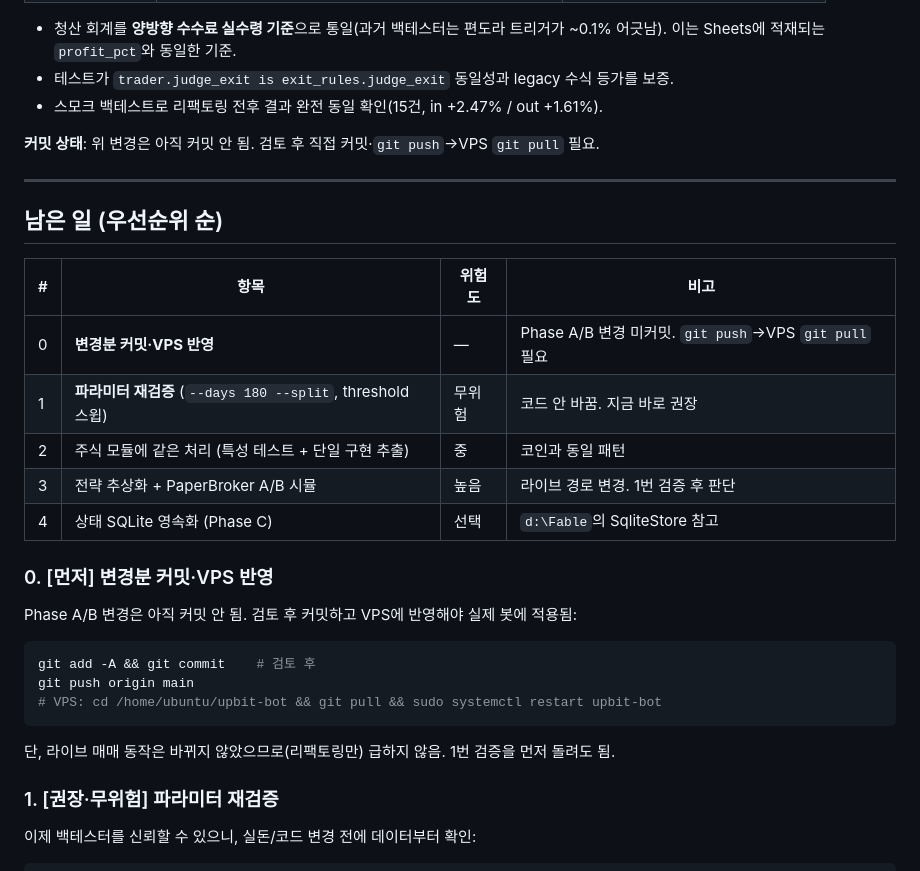
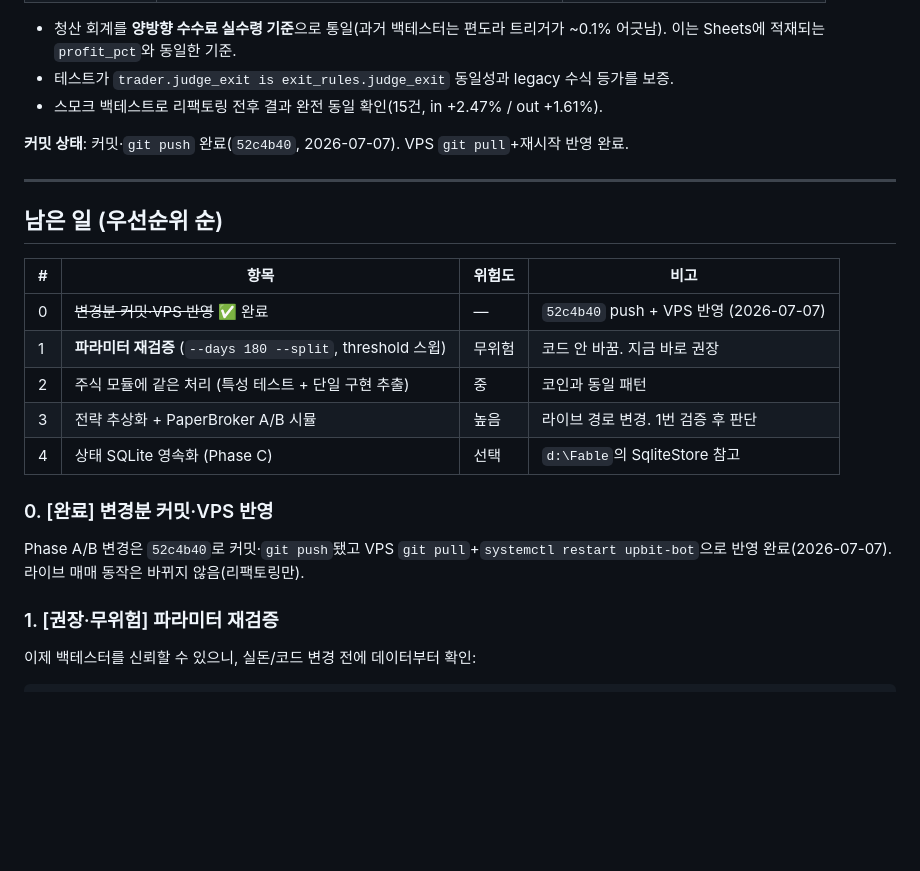
Before and after one commit to Joosiyoung/upbit-bot, a Markdown page: docs/UPGRADE_NOTES.md, the part around the change. GitHub-like rendering; blank space fills up the shorter version.

Commit message:
docs: UPGRADE_NOTES 커밋·VPS 반영 완료 상태로 갱신 (52c4b40)
Co-Authored-By: Claude Opus 4.8 <noreply@anthropic.com>

````diff
--- a/docs/UPGRADE_NOTES.md
+++ b/docs/UPGRADE_NOTES.md
@@ -41,7 +41,7 @@
 - 테스트가 `trader.judge_exit is exit_rules.judge_exit` 동일성과 legacy 수식 등가를 보증.
 - 스모크 백테스트로 리팩토링 전후 결과 완전 동일 확인(15건, in +2.47% / out +1.61%).
 
-**커밋 상태**: 위 변경은 아직 커밋 안 됨. 검토 후 직접 커밋·`git push`→VPS `git pull` 필요.
+**커밋 상태**: 커밋·`git push` 완료(`52c4b40`, 2026-07-07). VPS `git pull`+재시작 반영 완료.
 
 ---
 
@@ -49,20 +49,15 @@
 
 | # | 항목 | 위험도 | 비고 |
 |---|---|---|---|
-| 0 | **변경분 커밋·VPS 반영** | — | Phase A/B 변경 미커밋. `git push`→VPS `git pull` 필요 |
+| 0 | ~~변경분 커밋·VPS 반영~~ ✅ 완료 | — | `52c4b40` push + VPS 반영 (2026-07-07) |
 | 1 | **파라미터 재검증** (`--days 180 --split`, threshold 스윕) | 무위험 | 코드 안 바꿈. 지금 바로 권장 |
 | 2 | 주식 모듈에 같은 처리 (특성 테스트 + 단일 구현 추출) | 중 | 코인과 동일 패턴 |
 | 3 | 전략 추상화 + PaperBroker A/B 시뮬 | 높음 | 라이브 경로 변경. 1번 검증 후 판단 |
 | 4 | 상태 SQLite 영속화 (Phase C) | 선택 | `d:\Fable`의 SqliteStore 참고 |
 
-### 0. [먼저] 변경분 커밋·VPS 반영
-Phase A/B 변경은 아직 커밋 안 됨. 검토 후 커밋하고 VPS에 반영해야 실제 봇에 적용됨:
-```bash
-git add -A && git commit    # 검토 후
-git push origin main
-# VPS: cd /home/ubuntu/upbit-bot && git pull && sudo systemctl restart upbit-bot
-```
-단, 라이브 매매 동작은 바뀌지 않았으므로(리팩토링만) 급하지 않음. 1번 검증을 먼저 돌려도 됨.
+### 0. [완료] 변경분 커밋·VPS 반영
+Phase A/B 변경은 `52c4b40`로 커밋·`git push`됐고 VPS `git pull`+`systemctl restart upbit-bot`으로
+반영 완료(2026-07-07). 라이브 매매 동작은 바뀌지 않음(리팩토링만).
 
 ### 1. [권장·무위험] 파라미터 재검증
 이제 백테스터를 신뢰할 수 있으니, 실돈/코드 변경 전에 데이터부터 확인:
````
